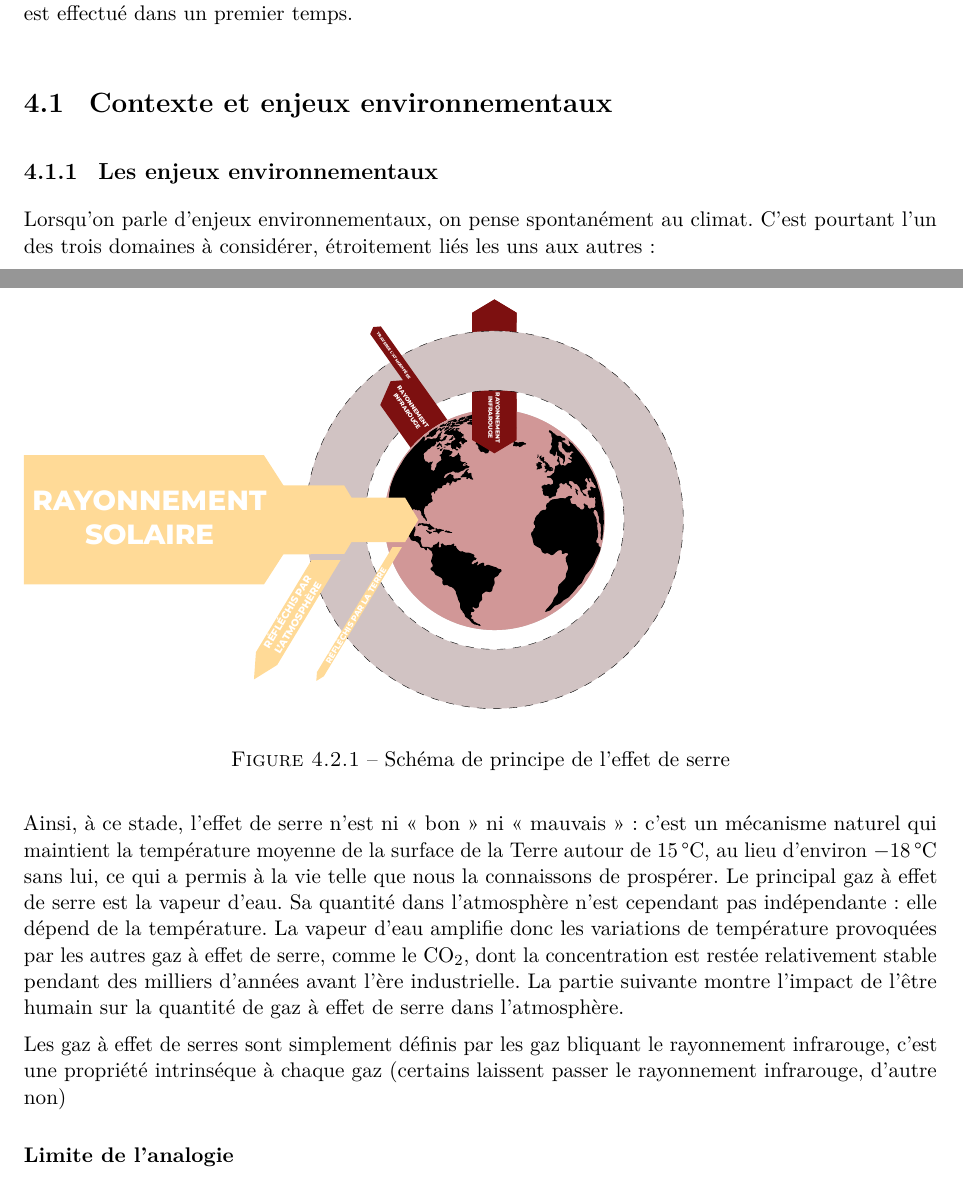
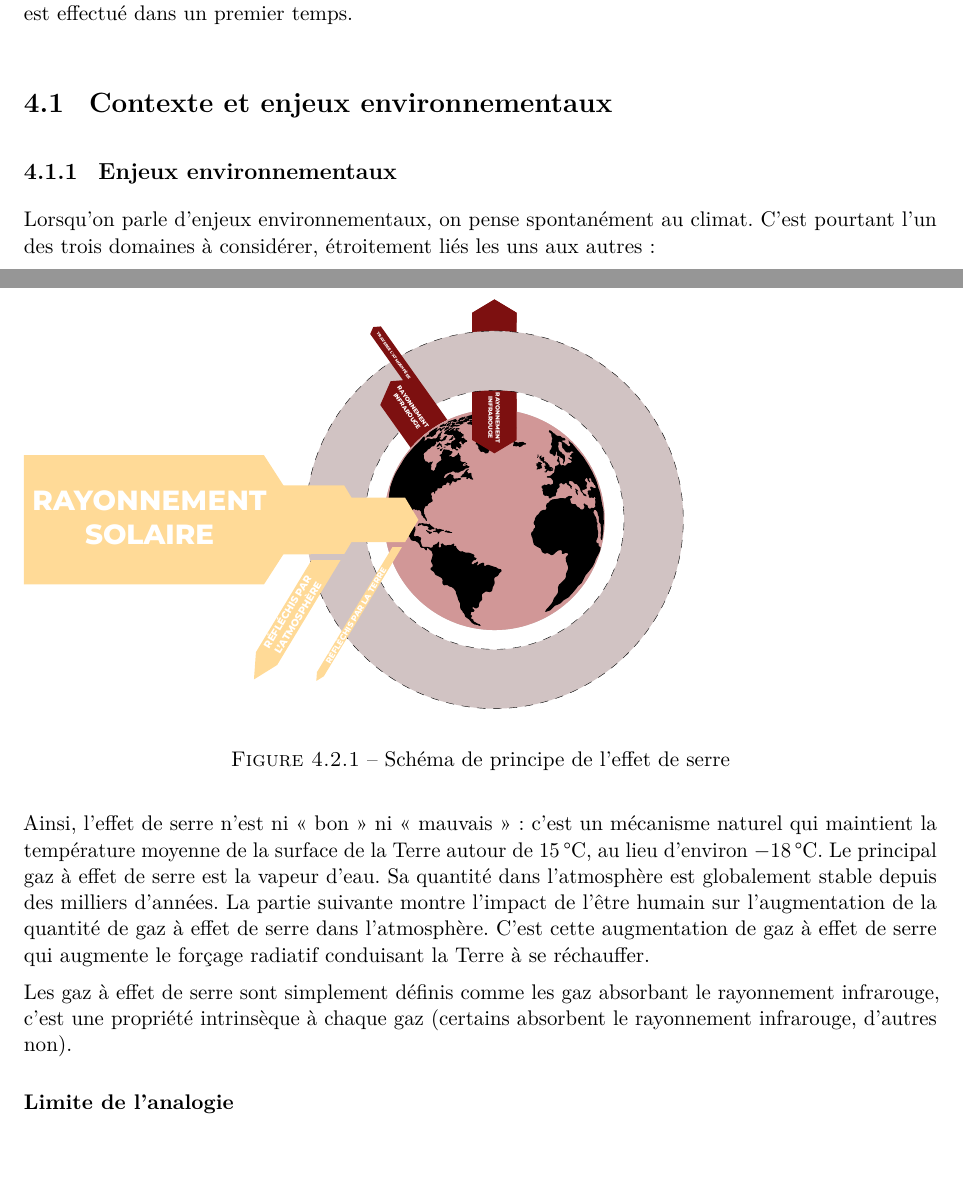
Before and after one commit to vdebono/thermique, a LaTeX book (main_1.tex, which reads parties/03-climat.tex): two parts of pages 31 and 34 of 43, joined at a grey line, cut so that both start at the same text. Compiled offline with pdfLaTeX.

Commit message:
Updates from Overleaf

```diff
--- a/parties/03-climat.tex
+++ b/parties/03-climat.tex
@@ -5,7 +5,7 @@
 Cette partie à pour but de présenter les mécanisme à l'oeuvre dans le rechauffement climatique via l'effet de serre. Pour cela, quelques précisions et une contextualisation des enjeux environementaux est effectué dans un premier temps.
 
 \chapter{Contexte et enjeux environnementaux}
-\section{Les enjeux environnementaux}
+\section{Enjeux environnementaux}
 \label{sec:enjeux}
 
 Lorsqu'on parle d'enjeux environnementaux, on pense spontanément au
@@ -106,9 +106,10 @@ Le mécanisme de l'effet de serre peut se décomposer en plusieurs étapes \foot
 
 La Terre, plus froide que le Soleil, rayonne dans l'infrarouge. Sans effet de serre, la température de la Terre serait à l'équilibre autour de $-18$\,°C. Avec l'effet de serre, la température de la Terre s'équilibre autour de 15\,°C.
 
-Ainsi, à ce stade, l'effet de serre n'est ni « bon » ni « mauvais » : c'est un mécanisme naturel qui maintient la température moyenne de la surface de la Terre autour de 15\,°C, au lieu d'environ $-18$\,°C sans lui, ce qui a permis à la vie telle que nous la connaissons de prospérer. Le principal gaz à effet de serre est la vapeur d'eau. Sa quantité dans l'atmosphère n'est cependant pas indépendante : elle dépend de la température. La vapeur d'eau amplifie donc les variations de température provoquées par les autres gaz à effet de serre, comme le CO$_2$, dont la concentration est restée relativement stable pendant des milliers d'années avant l'ère industrielle. La partie suivante montre l'impact de l'être humain sur la quantité de gaz à effet de serre dans l'atmosphère.
+Ainsi, l'effet de serre n'est ni « bon » ni « mauvais » : c'est un mécanisme naturel qui maintient la température moyenne de la surface de la Terre autour de 15\,°C, au lieu d'environ $-18$\,°C.
+Le principal gaz à effet de serre est la vapeur d'eau. Sa quantité dans l'atmosphère est globalement stable depuis des milliers d'années. La partie suivante montre l'impact de l'être humain sur l'augmentation de la quantité de gaz à effet de serre dans l'atmosphère. C'est cette augmentation de gaz à effet de serre qui augmente le forçage radiatif conduisant la Terre à se réchauffer.
 
-Les gaz à effet de serres sont simplement définis par les gaz bliquant le rayonnement infrarouge, c'est une propriété intrinséque à chaque gaz (certains laissent passer le rayonnement infrarouge, d'autre non)
+Les gaz à effet de serre sont simplement définis comme les gaz absorbant le rayonnement infrarouge, c'est une propriété intrinsèque à chaque gaz (certains absorbent le rayonnement infrarouge, d'autres non).
 
 \subsection*{Limite de l'analogie}
 
```
Also changed, not shown: parties/03-climat.tex (2 more changed lines).
